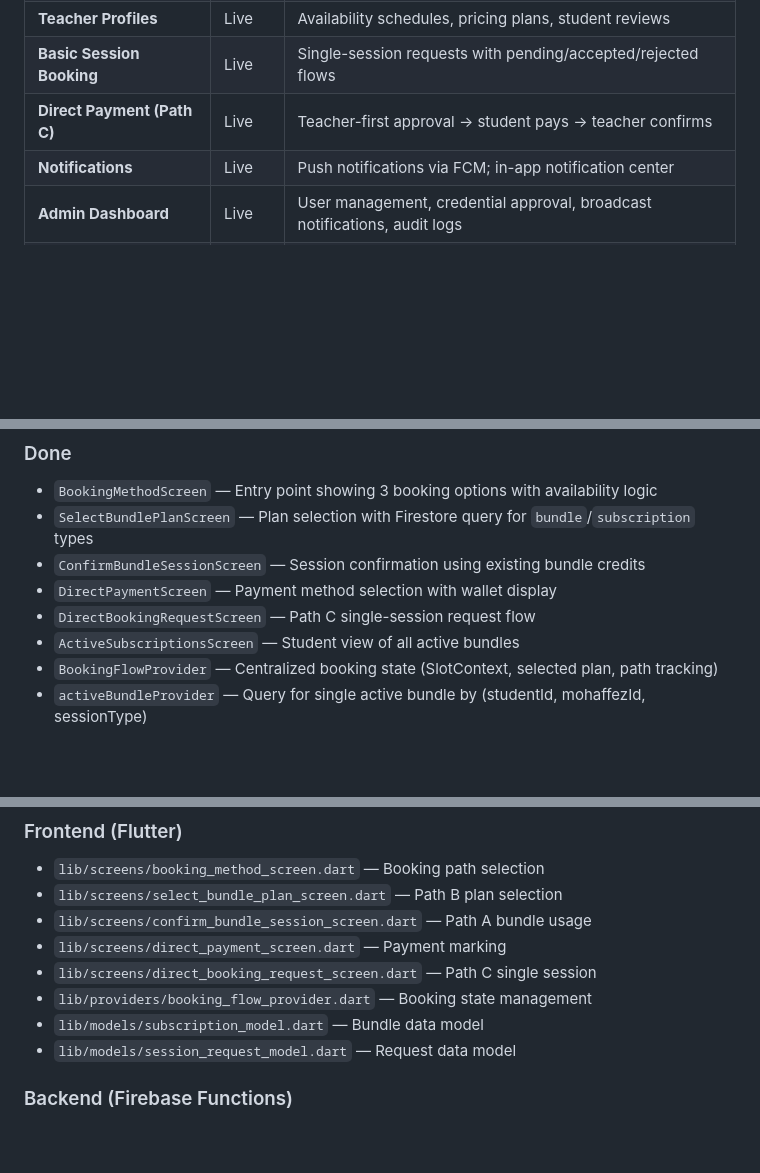
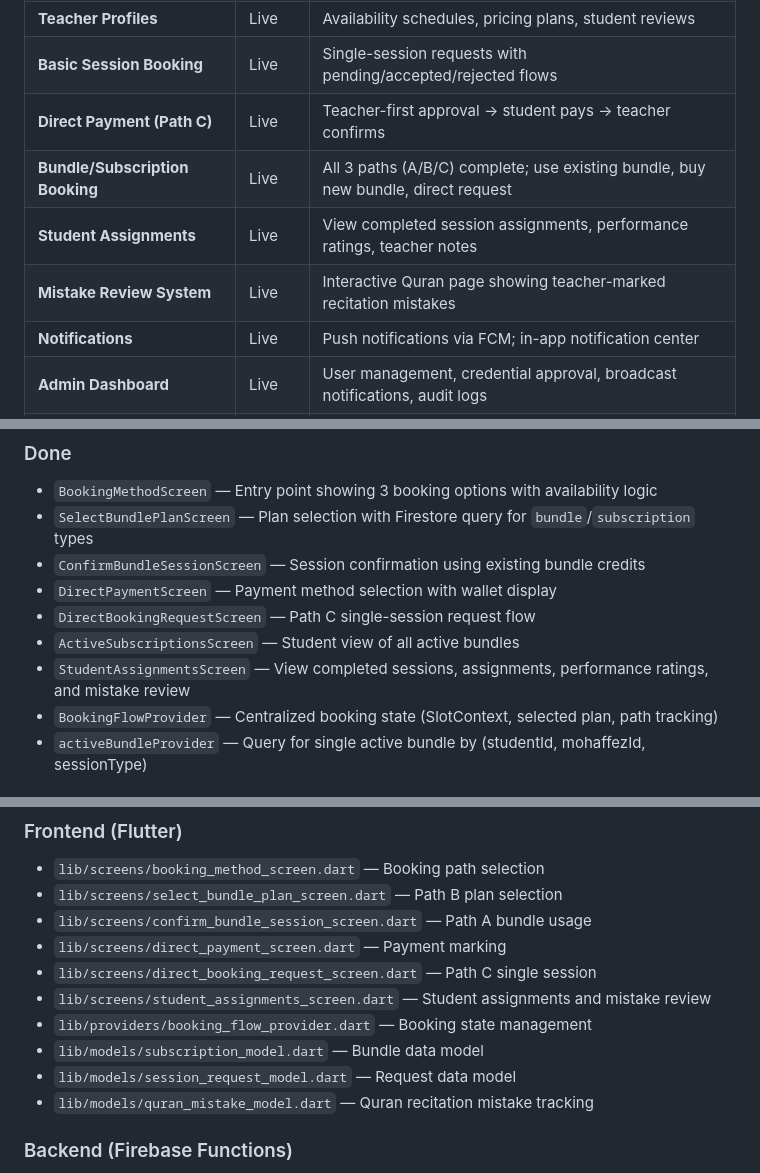
Before and after one commit to abubakr88/Mohaffez_app, a Markdown page: docs/CURRENT_STATUS.md, 3 parts joined by grey strips. GitHub-like rendering; blank space fills up the shorter version.

```diff
--- a/docs/CURRENT_STATUS.md
+++ b/docs/CURRENT_STATUS.md
@@ -22,6 +29,9 @@ Mohaffez v1.0.0 is a **live Flutter application** with Firebase backend serving
 | **Teacher Profiles** | Live | Availability schedules, pricing plans, student reviews |
 | **Basic Session Booking** | Live | Single-session requests with pending/accepted/rejected flows |
 | **Direct Payment (Path C)** | Live | Teacher-first approval → student pays → teacher confirms |
+| **Bundle/Subscription Booking** | Live | All 3 paths (A/B/C) complete; use existing bundle, buy new bundle, direct request |
+| **Student Assignments** | Live | View completed session assignments, performance ratings, teacher notes |
+| **Mistake Review System** | Live | Interactive Quran page showing teacher-marked recitation mistakes |
 | **Notifications** | Live | Push notifications via FCM; in-app notification center |
 | **Admin Dashboard** | Live | User management, credential approval, broadcast notifications, audit logs |
 | **Slot Locking** | Live | 24-hour temporary slot reservation mechanism |
@@ -98,6 +175,7 @@ The new bundle booking system introduces three mutually exclusive paths when a s
 - `DirectPaymentScreen` — Payment method selection with wallet display
 - `DirectBookingRequestScreen` — Path C single-session request flow
 - `ActiveSubscriptionsScreen` — Student view of all active bundles
+- `StudentAssignmentsScreen` — View completed sessions, assignments, performance ratings, and mistake review
 - `BookingFlowProvider` — Centralized booking state (SlotContext, selected plan, path tracking)
 - `activeBundleProvider` — Query for single active bundle by (studentId, mohaffezId, sessionType)
 
@@ -208,9 +314,11 @@ rejected   cancelled              cancelled
 - `lib/screens/confirm_bundle_session_screen.dart` — Path A bundle usage
 - `lib/screens/direct_payment_screen.dart` — Payment marking
 - `lib/screens/direct_booking_request_screen.dart` — Path C single session
+- `lib/screens/student_assignments_screen.dart` — Student assignments and mistake review
 - `lib/providers/booking_flow_provider.dart` — Booking state management
 - `lib/models/subscription_model.dart` — Bundle data model
 - `lib/models/session_request_model.dart` — Request data model
+- `lib/models/quran_mistake_model.dart` — Quran recitation mistake tracking
 
 ### Backend (Firebase Functions)
 - `functions/src/bookings/createSessionRequest.ts` — Request creation
```
Also changed, not shown: other parts of docs/CURRENT_STATUS.md (+106 -4 lines).
